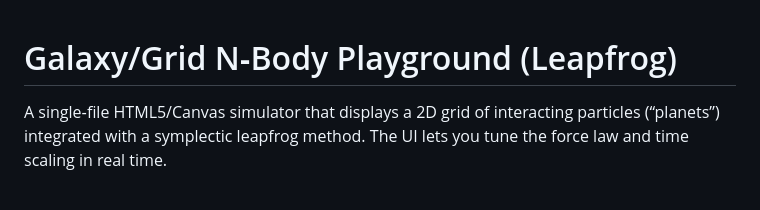
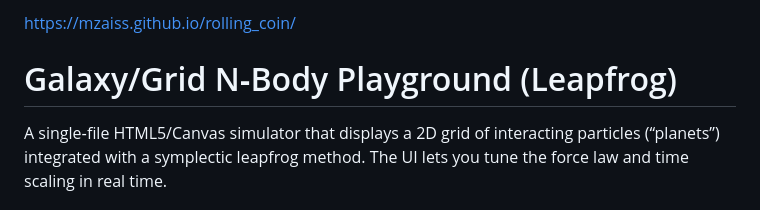
Before and after one commit to mzaiss/rolling_coin, a Markdown page: README.md, the part around the change. GitHub-like rendering.

```diff
--- a/README.md
+++ b/README.md
@@ -1,3 +1,5 @@
+https://mzaiss.github.io/rolling_coin/
+
 # Galaxy/Grid N‑Body Playground (Leapfrog)
 
 A single‑file HTML5/Canvas simulator that displays a 2D grid of interacting particles (“planets”) integrated with a symplectic leapfrog method. The UI lets you tune the force law and time scaling in real time.
```
